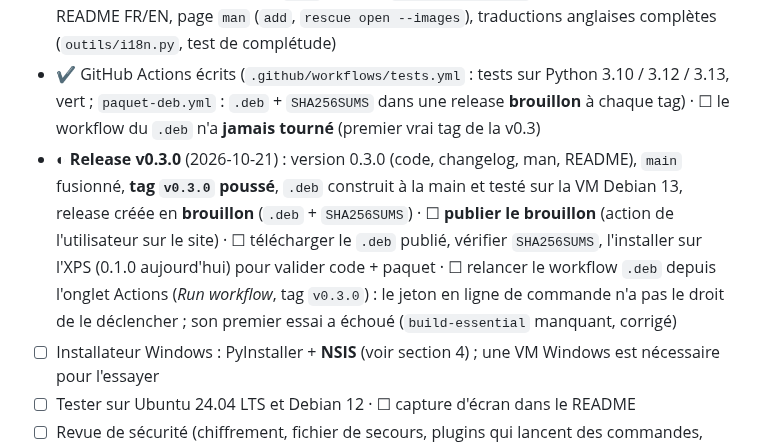
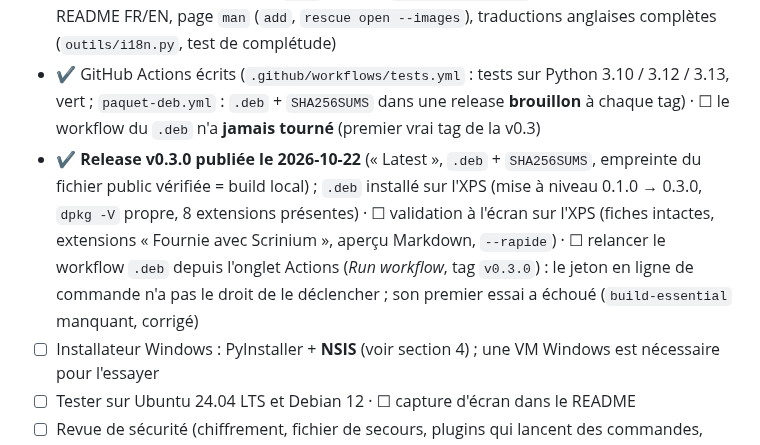
Before and after one commit to jfkneib/scrinium, a Markdown page: TODO.md, the part around the change. Drawn GitHub-style.

Commit message:
TODO : v0.3.0 publiée, installée sur l'XPS

```diff
--- a/TODO.md
+++ b/TODO.md
@@ -6,7 +6,7 @@ Légende : ☐ à faire · ◐ en cours · ✔ fait. Ordre = priorité proposée
 - ✔ Dépôt `jfkneib/scrinium` ; releases `v0.1.0` (2026-10-15) et **`v0.2.0` (2026-10-20)** avec le `.deb` et `SHA256SUMS` ; `.deb` testé sur Debian 13 (VM neuve, snapshot `propre`) et installé sur Ubuntu 26.04 (2 machines)
 - ✔ v0.2 : plugins livrés dans le `.deb` (dossier `plugins_officiels`, désactivés par défaut), README FR/EN, page `man` (`add`, `rescue open --images`), traductions anglaises complètes (`outils/i18n.py`, test de complétude)
 - ✔ GitHub Actions écrits (`.github/workflows/tests.yml` : tests sur Python 3.10 / 3.12 / 3.13, vert ; `paquet-deb.yml` : `.deb` + `SHA256SUMS` dans une release **brouillon** à chaque tag) · ☐ le workflow du `.deb` n'a **jamais tourné** (premier vrai tag de la v0.3)
-- ◐ **Release v0.3.0** (2026-10-21) : version 0.3.0 (code, changelog, man, README), `main` fusionné, **tag `v0.3.0` poussé**, `.deb` construit à la main et testé sur la VM Debian 13, release créée en **brouillon** (`.deb` + `SHA256SUMS`) · ☐ **publier le brouillon** (action de l'utilisateur sur le site) · ☐ télécharger le `.deb` publié, vérifier `SHA256SUMS`, l'installer sur l'XPS (0.1.0 aujourd'hui) pour valider code + paquet · ☐ relancer le workflow `.deb` depuis l'onglet Actions (*Run workflow*, tag `v0.3.0`) : le jeton en ligne de commande n'a pas le droit de le déclencher ; son premier essai a échoué (`build-essential` manquant, corrigé)
+- ✔ **Release v0.3.0 publiée le 2026-10-22** (« Latest », `.deb` + `SHA256SUMS`, empreinte du fichier public vérifiée = build local) ; `.deb` installé sur l'XPS (mise à niveau 0.1.0 → 0.3.0, `dpkg -V` propre, 8 extensions présentes) · ☐ validation à l'écran sur l'XPS (fiches intactes, extensions « Fournie avec Scrinium », aperçu Markdown, `--rapide`) · ☐ relancer le workflow `.deb` depuis l'onglet Actions (*Run workflow*, tag `v0.3.0`) : le jeton en ligne de commande n'a pas le droit de le déclencher ; son premier essai a échoué (`build-essential` manquant, corrigé)
 - ☐ Installateur Windows : PyInstaller + **NSIS** (voir section 4) ; une VM Windows est nécessaire pour l'essayer
 - ☐ Tester sur Ubuntu 24.04 LTS et Debian 12 · ☐ capture d'écran dans le README
 - ☐ Revue de sécurité (chiffrement, fichier de secours, plugins qui lancent des commandes, liens de l'aperçu) · ☐ essai avec un parc de ~5 000 fiches (démarrage, recherche, liste)
```
